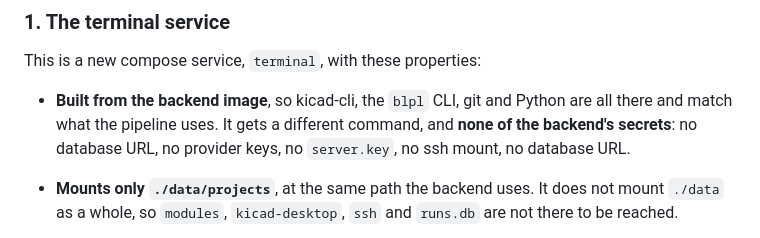
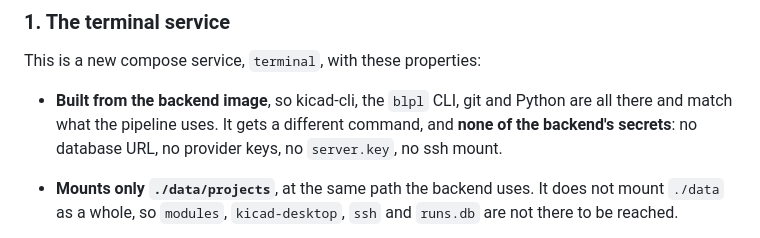
Before and after one commit to CK-Consulting/BLPL, a Markdown page: docs/terminal.md, the part around the change. Rendered like a GitHub page.

Commit message:
Drop a repeated item from the terminal container's list of absent secrets
Co-Authored-By: Claude Opus 5.5 <noreply@anthropic.com>
Claude-Session: https://claude.ai/code/session_01AGgiixxaMukoEW7aanPc1G
Signed-off-by: Shaun Chokshi <shaunchokshi-gh@pm.me>

```diff
--- a/docs/terminal.md
+++ b/docs/terminal.md
@@ -56,7 +56,7 @@ This is a new compose service, `terminal`, with these properties:
 - **Built from the backend image**, so kicad-cli, the `blpl` CLI, git and
   Python are all there and match what the pipeline uses. It gets a different
   command, and **none of the backend's secrets**: no database URL, no provider
-  keys, no `server.key`, no ssh mount, no database URL.
+  keys, no `server.key`, no ssh mount.
 - **Mounts only `./data/projects`**, at the same path the backend uses. It does
   not mount `./data` as a whole, so `modules`, `kicad-desktop`, `ssh` and
   `runs.db` are not there to be reached.
```
